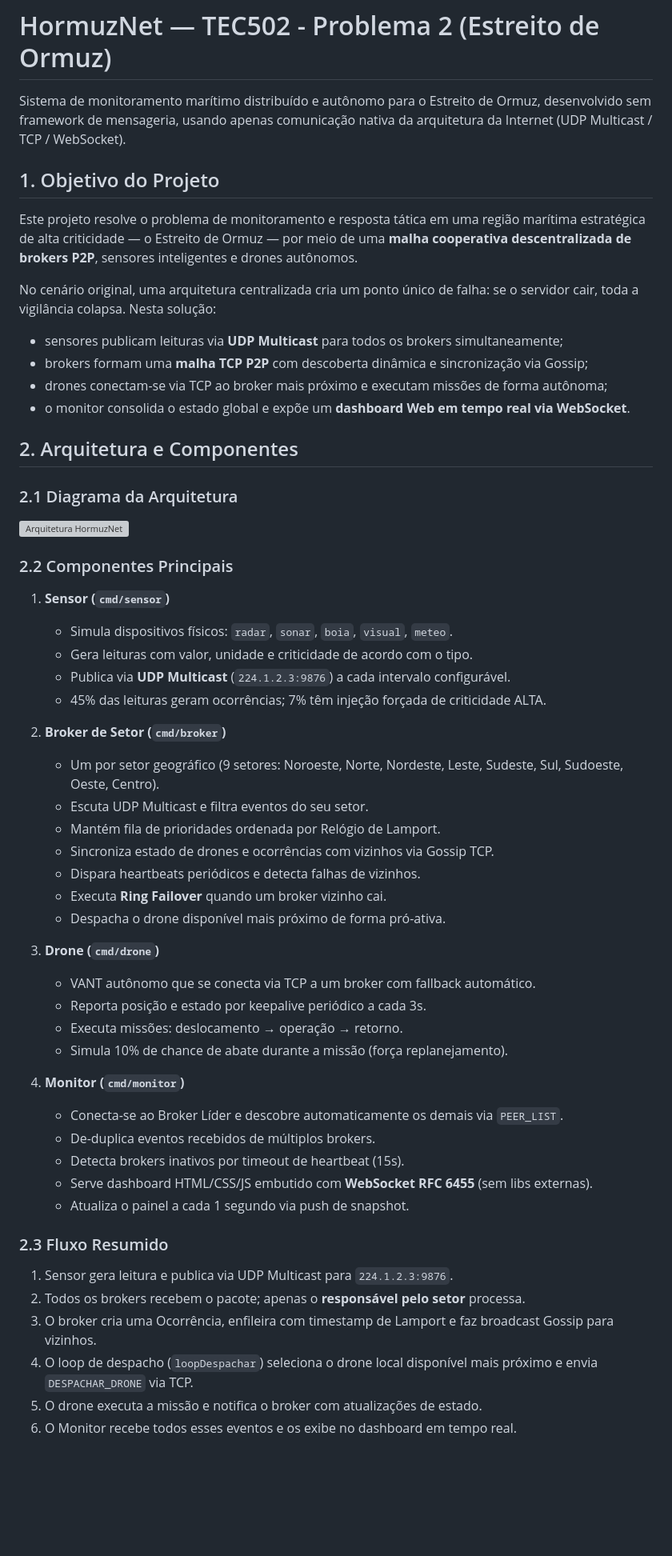
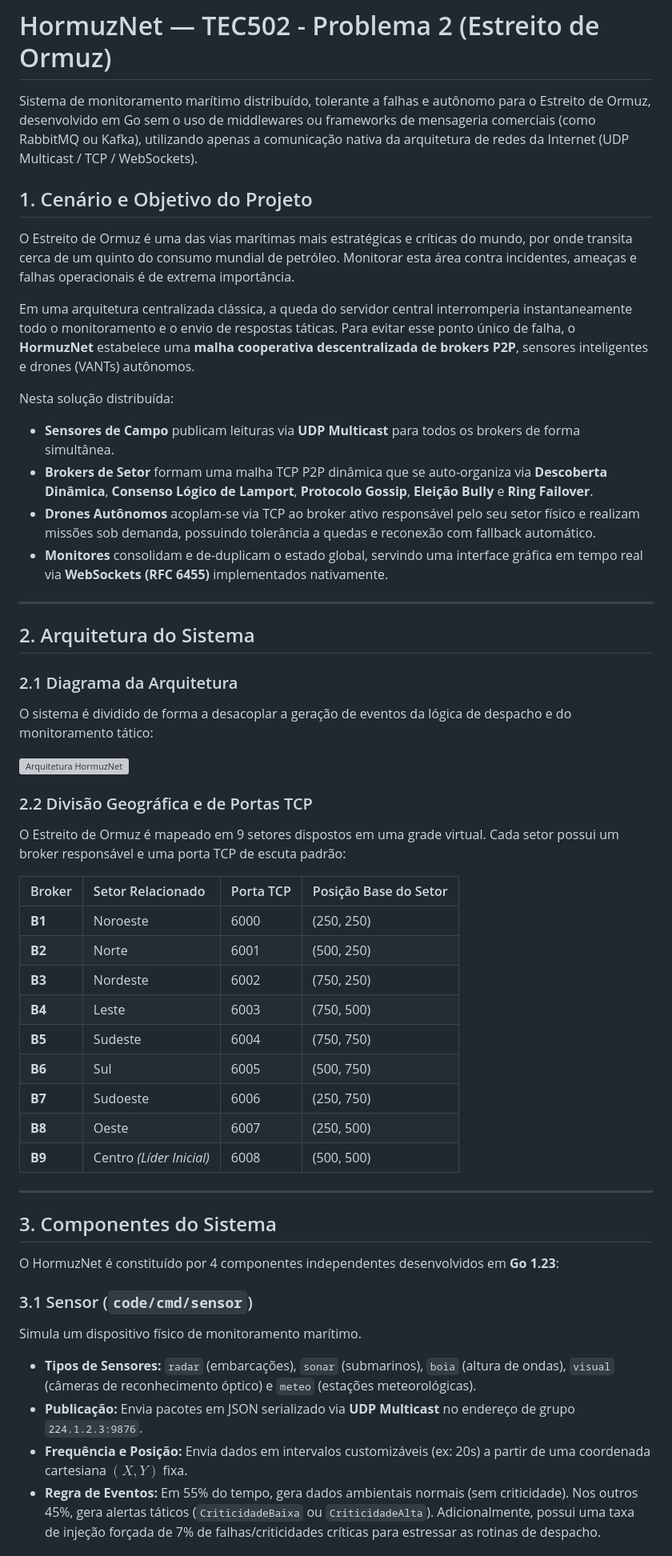
Before and after one commit to LuisBaiano/HormuzNet, a Markdown page: README.md, the part around one of its changes. Shown at 80% size. Drawn GitHub-style; blank space fills up the shorter version; grey boxes are pictures that could not be loaded.

```diff
--- a/README.md
+++ b/README.md
@@ -1,60 +1,55 @@
 # HormuzNet — TEC502 - Problema 2 (Estreito de Ormuz)
 
-Sistema de monitoramento marítimo distribuído e autônomo para o Estreito de Ormuz, desenvolvido sem framework de mensageria, usando apenas comunicação nativa da arquitetura da Internet (UDP Multicast / TCP / WebSocket).
+Sistema de monitoramento marítimo distribuído, tolerante a falhas e autônomo para o Estreito de Ormuz, desenvolvido em Go sem o uso de middlewares ou frameworks de mensageria comerciais (como RabbitMQ ou Kafka), utilizando apenas a comunicação nativa da arquitetura de redes da Internet (UDP Multicast / TCP / WebSockets).
 
-## 1. Objetivo do Projeto
+## 1. Cenário e Objetivo do Projeto
 
-Este projeto resolve o problema de monitoramento e resposta tática em uma região marítima estratégica de alta criticidade — o Estreito de Ormuz — por meio de uma **malha cooperativa descentralizada de brokers P2P**, sensores inteligentes e drones autônomos.
+O Estreito de Ormuz é uma das vias marítimas mais estratégicas e críticas do mundo, por onde transita cerca de um quinto do consumo mundial de petróleo. Monitorar esta área contra incidentes, ameaças e falhas operacionais é de extrema importância.
 
-No cenário original, uma arquitetura centralizada cria um ponto único de falha: se o servidor cair, toda a vigilância colapsa. Nesta solução:
+Em uma arquitetura centralizada clássica, a queda do servidor central interromperia instantaneamente todo o monitoramento e o envio de respostas táticas. Para evitar esse ponto único de falha, o **HormuzNet** estabelece uma **malha cooperativa descentralizada de brokers P2P**, sensores inteligentes e drones (VANTs) autônomos.
 
-- sensores publicam leituras via **UDP Multicast** para todos os brokers simultaneamente;
-- brokers formam uma **malha TCP P2P** com descoberta dinâmica e sincronização via Gossip;
-- drones conectam-se via TCP ao broker mais próximo e executam missões de forma autônoma;
-- o monitor consolida o estado global e expõe um **dashboard Web em tempo real via WebSocket**.
+Nesta solução distribuída:
+- **Sensores de Campo** publicam leituras via **UDP Multicast** para todos os brokers de forma simultânea.
+- **Brokers de Setor** formam uma malha TCP P2P dinâmica que se auto-organiza via **Descoberta Dinâmica**, **Consenso Lógico de Lamport**, **Protocolo Gossip**, **Eleição Bully** e **Ring Failover**.
+- **Drones Autônomos** acoplam-se via TCP ao broker ativo responsável pelo seu setor físico e realizam missões sob demanda, possuindo tolerância a quedas e reconexão com fallback automático.
+- **Monitores** consolidam e de-duplicam o estado global, servindo uma interface gráfica em tempo real via **WebSockets (RFC 6455)** implementados nativamente.
 
-## 2. Arquitetura e Componentes
+---
+
+## 2. Arquitetura do Sistema
 
 ### 2.1 Diagrama da Arquitetura
 
+O sistema é dividido de forma a desacoplar a geração de eventos da lógica de despacho e do monitoramento tático:
+
 ![Arquitetura HormuzNet](images/arquitetura.png)
 
-### 2.2 Componentes Principais
+### 2.2 Divisão Geográfica e de Portas TCP
 
-1. **Sensor (`cmd/sensor`)**
-   - Simula dispositivos físicos: `radar`, `sonar`, `boia`, `visual`, `meteo`.
-   - Gera leituras com valor, unidade e criticidade de acordo com o tipo.
-   - Publica via **UDP Multicast** (`224.1.2.3:9876`) a cada intervalo configurável.
-   - 45% das leituras geram ocorrências; 7% têm injeção forçada de criticidade ALTA.
+O Estreito de Ormuz é mapeado em 9 setores dispostos em uma grade virtual. Cada setor possui um broker responsável e uma porta TCP de escuta padrão:
 
-2. **Broker de Setor (`cmd/broker`)**
-   - Um por setor geográfico (9 setores: Noroeste, Norte, Nordeste, Leste, Sudeste, Sul, Sudoeste, Oeste, Centro).
-   - Escuta UDP Multicast e filtra eventos do seu setor.
-   - Mantém fila de prioridades ordenada por Relógio de Lamport.
-   - Sincroniza estado de drones e ocorrências com vizinhos via Gossip TCP.
-   - Dispara heartbeats periódicos e detecta falhas de vizinhos.
-   - Executa **Ring Failover** quando um broker vizinho cai.
-   - Despacha o drone disponível mais próximo de forma pró-ativa.
+| Broker | Setor Relacionado | Porta TCP | Posição Base do Setor |
+| :--- | :--- | :--- | :--- |
+| **B1** | Noroeste | 6000 | (250, 250) |
+| **B2** | Norte | 6001 | (500, 250) |
+| **B3** | Nordeste | 6002 | (750, 250) |
+| **B4** | Leste | 6003 | (750, 500) |
+| **B5** | Sudeste | 6004 | (750, 750) |
+| **B6** | Sul | 6005 | (500, 750) |
+| **B7** | Sudoeste | 6006 | (250, 750) |
+| **B8** | Oeste | 6007 | (250, 500) |
+| **B9** | Centro *(Líder Inicial)* | 6008 | (500, 500) |
 
-3. **Drone (`cmd/drone`)**
-   - VANT autônomo que se conecta via TCP a um broker com fallback automático.
-   - Reporta posição e estado por keepalive periódico a cada 3s.
-   - Executa missões: deslocamento → operação → retorno.
-   - Simula 10% de chance de abate durante a missão (força replanejamento).
+---
 
-4. **Monitor (`cmd/monitor`)**
-   - Conecta-se ao Broker Líder e descobre automaticamente os demais via `PEER_LIST`.
-   - De-duplica eventos recebidos de múltiplos brokers.
-   - Detecta brokers inativos por timeout de heartbeat (15s).
-   - Serve dashboard HTML/CSS/JS embutido com **WebSocket RFC 6455** (sem libs externas).
-   - Atualiza o painel a cada 1 segundo via push de snapshot.
+## 3. Componentes do Sistema
 
-### 2.3 Fluxo Resumido
+O HormuzNet é constituído por 4 componentes independentes desenvolvidos em **Go 1.23**:
 
-1. Sensor gera leitura e publica via UDP Multicast para `224.1.2.3:9876`.
-2. Todos os brokers recebem o pacote; apenas o **responsável pelo setor** processa.
-3. O broker cria uma Ocorrência, enfileira com timestamp de Lamport e faz broadcast Gossip para vizinhos.
-4. O loop de despacho (`loopDespachar`) seleciona o drone local disponível mais próximo e envia `DESPACHAR_DRONE` via TCP.
-5. O drone executa a missão e notifica o broker com atualizações de estado.
-6. O Monitor recebe todos esses eventos e os exibe no dashboard em tempo real.
+### 3.1 Sensor (`code/cmd/sensor`)
+Simula um dispositivo físico de monitoramento marítimo.
+- **Tipos de Sensores:** `radar` (embarcações), `sonar` (submarinos), `boia` (altura de ondas), `visual` (câmeras de reconhecimento óptico) e `meteo` (estações meteorológicas).
+- **Publicação:** Envia pacotes em JSON serializado via **UDP Multicast** no endereço de grupo `224.1.2.3:9876`.
+- **Frequência e Posição:** Envia dados em intervalos customizáveis (ex: 20s) a partir de uma coordenada cartesiana $(X, Y)$ fixa.
+- **Regra de Eventos:** Em 55% do tempo, gera dados ambientais normais (sem criticidade). Nos outros 45%, gera alertas táticos (`CriticidadeBaixa` ou `CriticidadeAlta`). Adicionalmente, possui uma taxa de injeção forçada de 7% de falhas/criticidades críticas para estressar as rotinas de despacho.
 
```
Also changed, not shown: other parts of README.md (+246 -338 lines).
